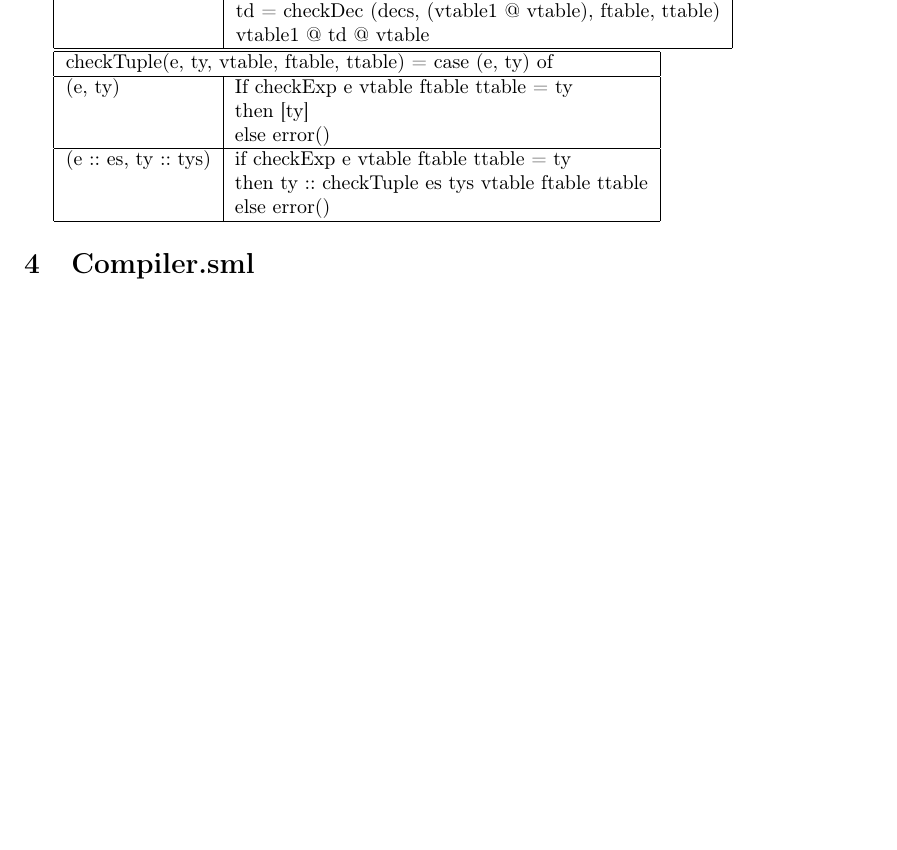
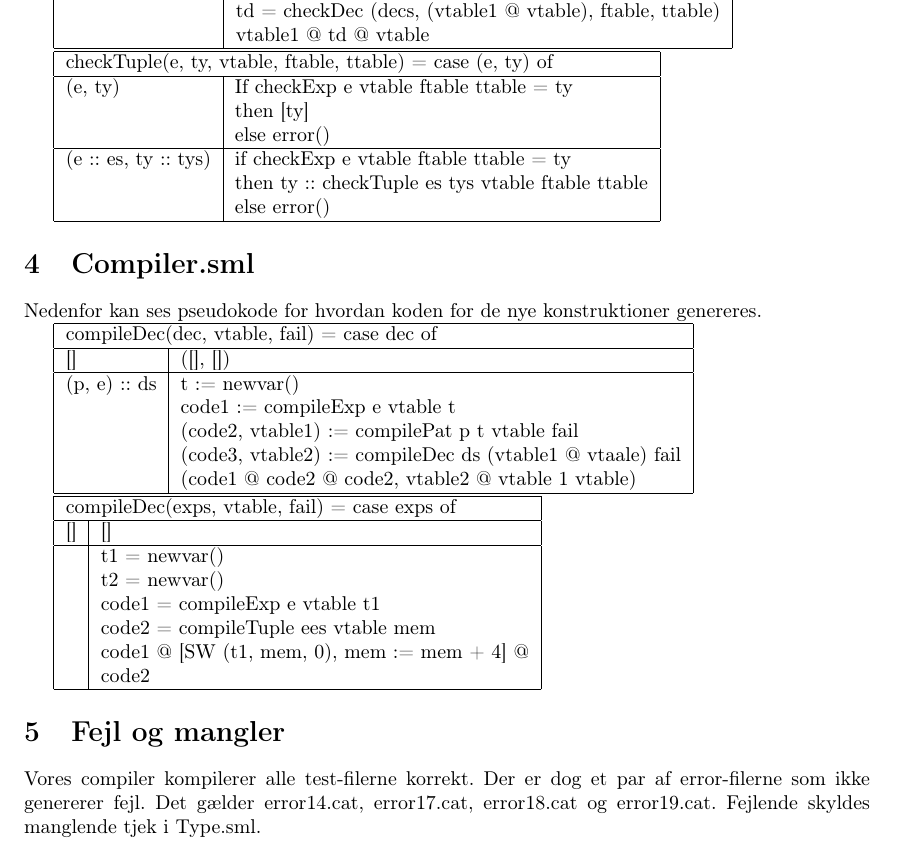
Before and after one commit to Munksgaard/Overs-ttere-gruppeopgave, a LaTeX document (rapport.tex): part of page 3 of 4, cut so that both start at the same text, the shorter picture padded with empty space. Compiled offline with pdfLaTeX.

Commit message:
compileexp og compiletuple i rapport

```diff
--- a/rapport.tex
+++ b/rapport.tex
@@ -135,6 +135,41 @@ de dele af Type.sml vi har lavet mest om i.
 
 \section{Compiler.sml}
 
+Nedenfor kan ses pseudokode for hvordan koden for de nye
+konstruktioner genereres.
+
+\begin{tabular}{|l|l|}
+  \hline
+  \multicolumn{2}{|l|}{compileDec(dec, vtable, fail) = case dec of}
+  \\ \hline
+  [] & ([], []) \\ \hline
+  (p, e) :: ds & t := newvar() \\
+  & code1 := compileExp e vtable t \\
+  & (code2, vtable1) := compilePat p t vtable fail \\
+  & (code3, vtable2) := compileDec ds (vtable1 @ vtaale) fail \\
+  & (code1 @ code2 @ code2, vtable2 @ vtable 1 vtable) \\ \hline
+\end{tabular}
+
+\begin{tabular}{|l|l|}
+  \hline
+  \multicolumn{2}{|l|}{compileDec(exps, vtable, fail) = case exps of}
+  \\ \hline
+  [] & [] \\ \hline
+  & t1 = newvar() \\
+  & t2 = newvar() \\
+  & code1 = compileExp e vtable t1 \\
+  & code2 = compileTuple ees vtable mem \\
+  & code1 @ [SW (t1, mem, 0), mem := mem + 4] @ \\
+  & code2 \\ \hline
+\end{tabular}
+
+\section{Fejl og mangler}
+
+Vores compiler kompilerer alle test-filerne korrekt. Der er dog et par
+af error-filerne som ikke genererer fejl. Det gælder error14.cat,
+error17.cat, error18.cat og error19.cat. Fejlende skyldes manglende
+tjek i Type.sml.
+
 \newpage
 
 \section{Bilag 1: Produktioner for Exp}
```
